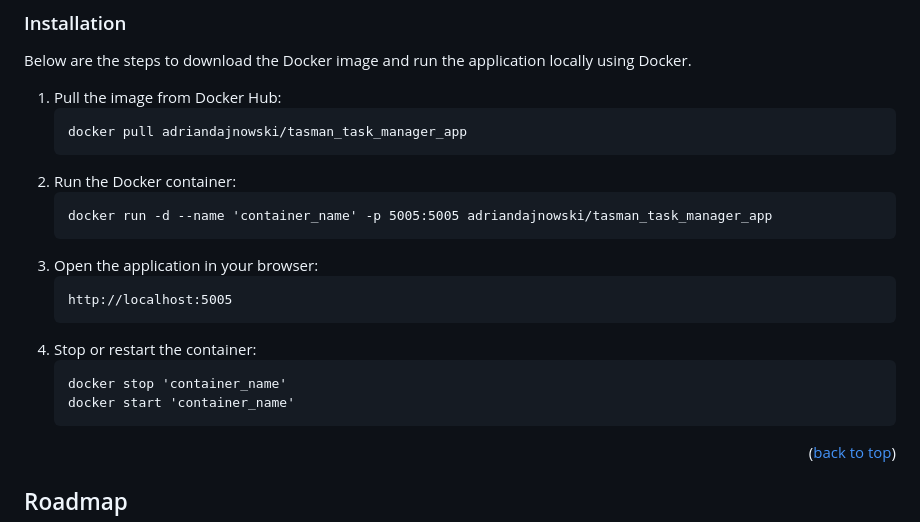
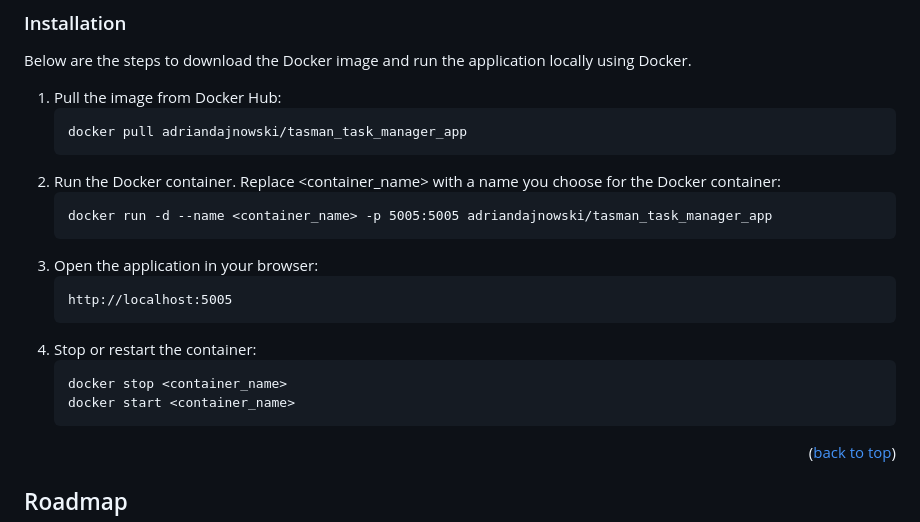
Before and after one commit to AdrianDajnowski99/TasmanTaskManager, a Markdown page: README.md, the part around the change. Rendered like a GitHub page.

Commit message:
minor changes in README

````diff
--- a/README.md
+++ b/README.md
@@ -83,9 +83,9 @@ Below are the steps to download the Docker image and run the application locally
    ```docker
    docker pull adriandajnowski/tasman_task_manager_app
    ```
-2. Run the Docker container:
+2. Run the Docker container. Replace <container_name> with a name you choose for the Docker container:
    ```docker
-   docker run -d --name 'container_name' -p 5005:5005 adriandajnowski/tasman_task_manager_app
+   docker run -d --name <container_name> -p 5005:5005 adriandajnowski/tasman_task_manager_app
    ```
 3. Open the application in your browser:
    ```http
@@ -93,8 +93,8 @@ Below are the steps to download the Docker image and run the application locally
    ```
 4. Stop or restart the container:
    ```docker
-   docker stop 'container_name'
-   docker start 'container_name'
+   docker stop <container_name>
+   docker start <container_name>
    ```
 
 <p align="right">(<a href="#readme-top">back to top</a>)</p>
````
